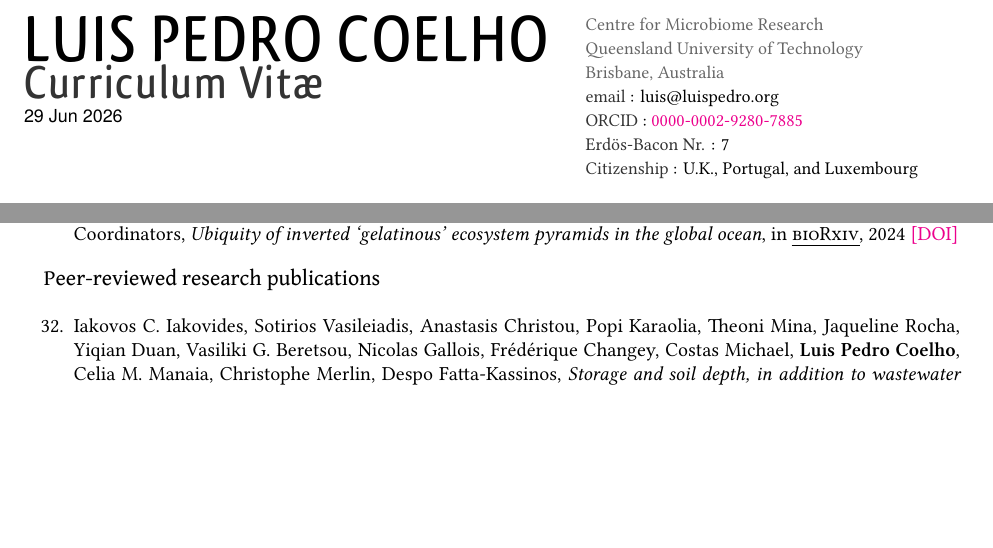
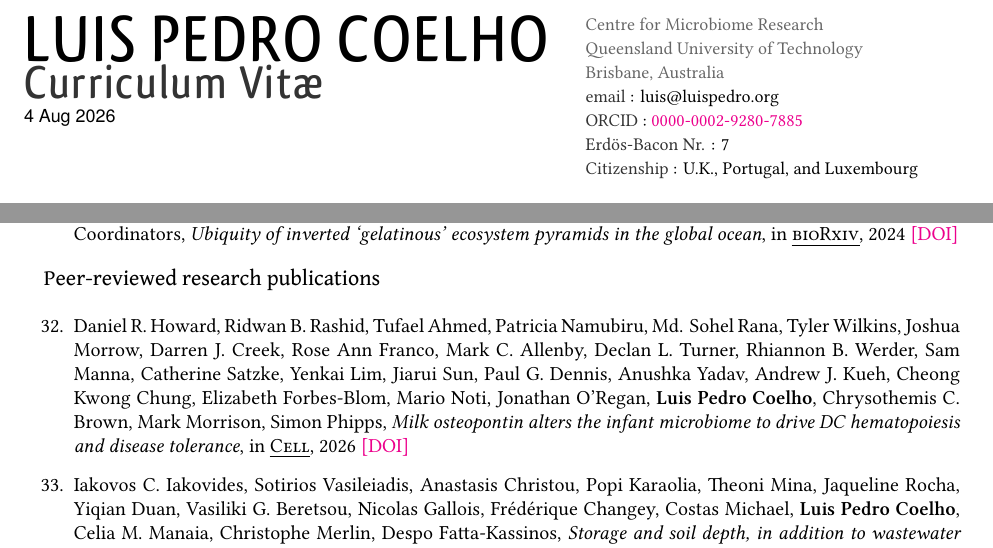
Before and after one commit to luispedro/vita, a LaTeX CV (vita.tex): two parts of pages 1 and 5 of 13, joined at a grey line, cut so that both start at the same text, the shorter picture padded with empty space. Compiled offline with XeLaTeX.

Commit message:
ENH Add OPN paper

```diff
--- a/vita.tex
+++ b/vita.tex
@@ -80,7 +80,7 @@
 \begin{minipage}[t]{0.56\linewidth}%
 \head LUIS PEDRO COELHO\\
 \headtwo \textcolor{darkg}{Curriculum Vitæ}\\
-\CvItem 29 Jun 2026 % UPDATED
+\CvItem 4 Aug 2026 % UPDATED
 
 \end{minipage}
 \hfill
@@ -364,6 +364,9 @@ Science, vol. 6004, pp. 8--18, 2010 \showdoi{10.1007/978-3-642-13131-8_2}
 \subsubsection{Peer-reviewed research publications}
 
 \begin{enumerate}[resume]
+
+\item Daniel R. Howard, Ridwan B. Rashid, Tufael Ahmed, Patricia Namubiru, Md. Sohel Rana, Tyler Wilkins, Joshua Morrow, Darren J. Creek, Rose Ann Franco, Mark C. Allenby, Declan L. Turner, Rhiannon B. Werder, Sam Manna, Catherine Satzke, Yenkai Lim, Jiarui Sun, Paul G. Dennis, Anushka Yadav, Andrew J. Kueh, Cheong Kwong Chung, Elizabeth Forbes-Blom, Mario Noti, Jonathan O’Regan, \textbf{Luis Pedro Coelho}, Chrysothemis C. Brown, Mark Morrison, Simon Phipps, \emph{Milk osteopontin alters the infant microbiome to drive DC hematopoiesis and disease tolerance}, in \pubname{Cell}, 2026 \showdoi{10.1016/j.cell.2026.07.022}
+
 
 \item Iakovos C. Iakovides, Sotirios Vasileiadis, Anastasis Christou, Popi Karaolia, Theoni Mina, Jaqueline Rocha, Yiqian Duan, Vasiliki G. Beretsou, Nicolas Gallois, Frédérique Changey, Costas Michael, \textbf{Luis Pedro Coelho}, Celia M. Manaia, Christophe Merlin, Despo Fatta-Kassinos, \emph{Storage and soil depth, in addition to wastewater treatment, govern microbiota, and mobile genetic element and antibiotic resistance markers during reclaimed water irrigation}, in \pubname{Water Research}, 2026 \showdoi{10.1016/j.watres.2026.125889}
 
```
Also changed, not shown: vita.tex (2 more changed lines).
